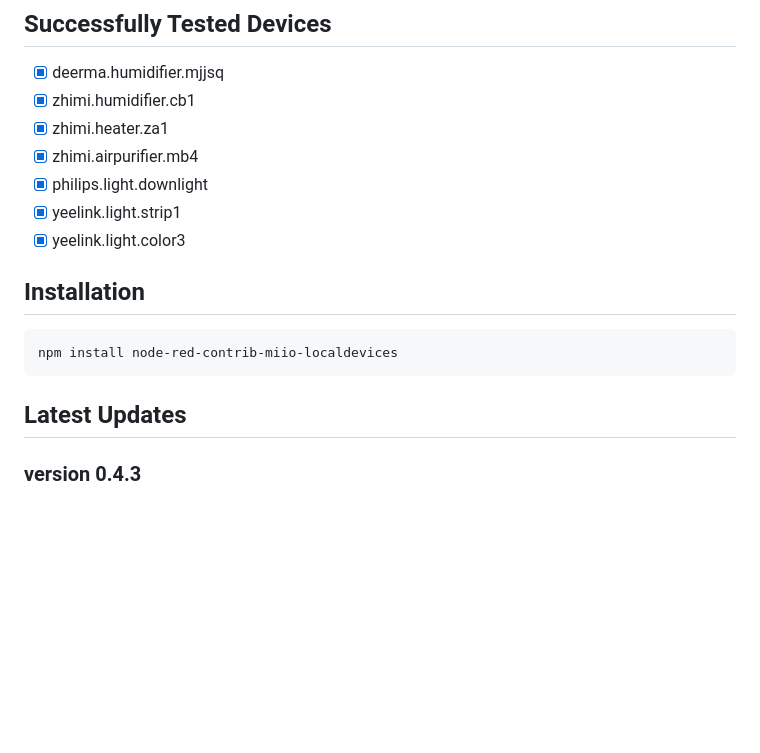
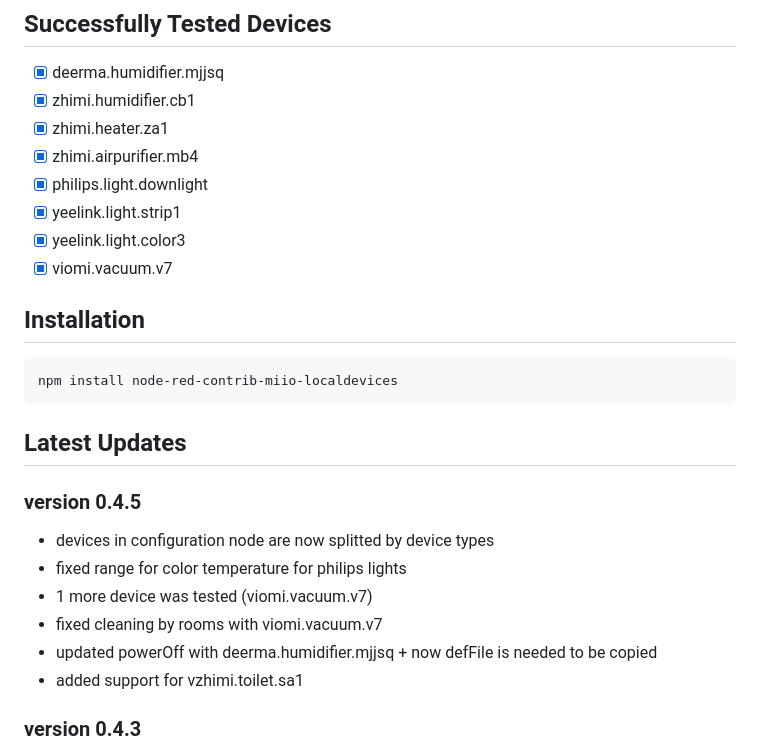
Before and after one commit to stason325/node-red-contrib-miio-localdevices, a Markdown page: README.md, the part around one of its changes. Drawn GitHub-style; blank space fills up the shorter version.

Commit message:
0.4.5 split devs by types, added sa1, fixed mjjsq, v7, lights

````diff
--- a/README.md
+++ b/README.md
@@ -36,6 +34,7 @@ It is theoretically possible to add support for any wifi-device which is operate
 - [x] philips.light.downlight
 - [x] yeelink.light.strip1
 - [x] yeelink.light.color3
+- [x] viomi.vacuum.v7
 ## Installation
 
 ```sh
@@ -43,6 +42,14 @@ npm install node-red-contrib-miio-localdevices
 ```
 
 ## Latest Updates
+### version 0.4.5
+- devices in configuration node are now splitted by device types
+- fixed range for color temperature for philips lights
+- 1 more device was tested (viomi.vacuum.v7)
+- fixed cleaning by rooms with viomi.vacuum.v7
+- updated powerOff with deerma.humidifier.mjjsq + now defFile is needed to be copied
+- added support for vzhimi.toilet.sa1
+
 ### version 0.4.3
 - added support for viomi.vacuum.v7 (with clean by rooms)
 - 3 more devices were tested (philips.light.downlight, yeelink.light.strip1, yeelink.light.color3)
````
Also changed, not shown: other parts of README.md (+3 -4 lines), DEVICES.md (+16 -6 lines), images/NR-Miio_pic2.png (deleted), images/NR-Miio_pic2_1.png (added), images/NR-Miio_pic2_2.png (added), 16 other files.
